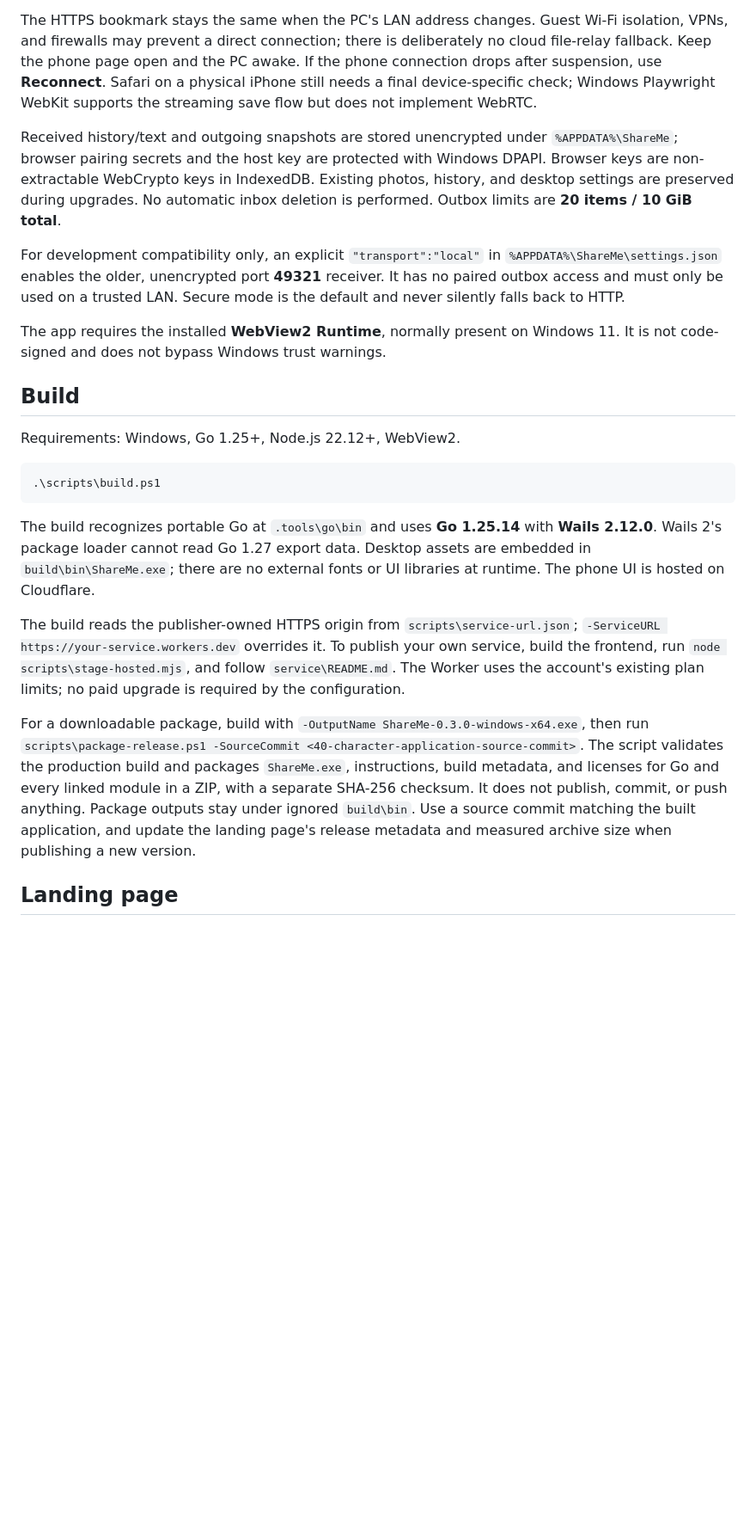
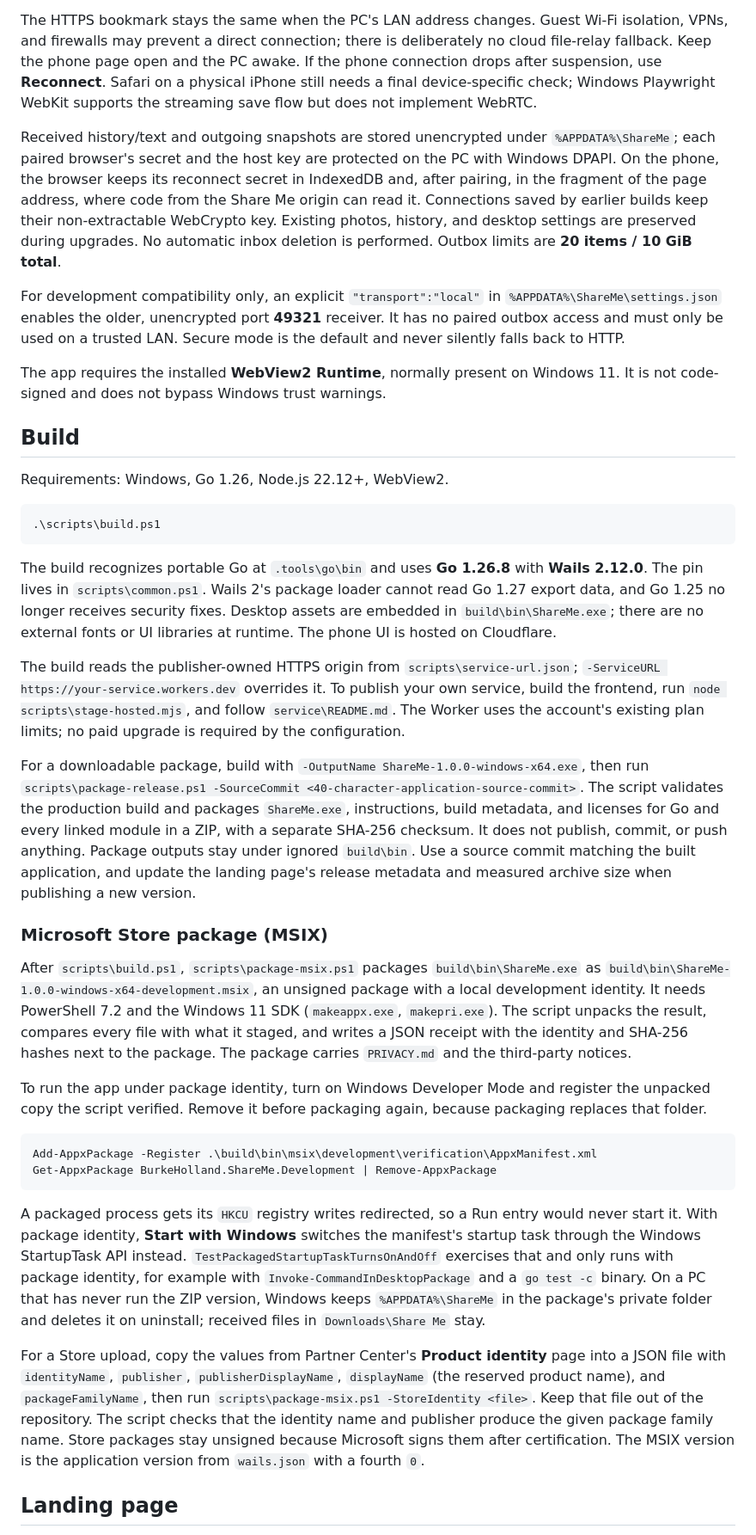
Before and after one commit to burkeholland/share-me, a Markdown page: README.md, the part around one of its changes. Shown at 86% size. Rendered like a GitHub page; blank space fills up the shorter version.

````diff
--- a/README.md
+++ b/README.md
@@ -57,7 +57,7 @@ Limits: **2 GiB per file**, **64 KiB per text transfer**, **50 queued files** on
 
 The HTTPS bookmark stays the same when the PC's LAN address changes. Guest Wi-Fi isolation, VPNs, and firewalls may prevent a direct connection; there is deliberately no cloud file-relay fallback. Keep the phone page open and the PC awake. If the phone connection drops after suspension, use **Reconnect**. Safari on a physical iPhone still needs a final device-specific check; Windows Playwright WebKit supports the streaming save flow but does not implement WebRTC.
 
-Received history/text and outgoing snapshots are stored unencrypted under `%APPDATA%\ShareMe`; browser pairing secrets and the host key are protected with Windows DPAPI. Browser keys are non-extractable WebCrypto keys in IndexedDB. Existing photos, history, and desktop settings are preserved during upgrades. No automatic inbox deletion is performed. Outbox limits are **20 items / 10 GiB total**.
+Received history/text and outgoing snapshots are stored unencrypted under `%APPDATA%\ShareMe`; each paired browser's secret and the host key are protected on the PC with Windows DPAPI. On the phone, the browser keeps its reconnect secret in IndexedDB and, after pairing, in the fragment of the page address, where code from the Share Me origin can read it. Connections saved by earlier builds keep their non-extractable WebCrypto key. Existing photos, history, and desktop settings are preserved during upgrades. No automatic inbox deletion is performed. Outbox limits are **20 items / 10 GiB total**.
 
 For development compatibility only, an explicit `"transport":"local"` in `%APPDATA%\ShareMe\settings.json` enables the older, unencrypted port **49321** receiver. It has no paired outbox access and must only be used on a trusted LAN. Secure mode is the default and never silently falls back to HTTP.
 
@@ -65,17 +65,32 @@ The app requires the installed **WebView2 Runtime**, normally present on Windows
 
 ## Build
 
-Requirements: Windows, Go 1.25+, Node.js 22.12+, WebView2.
+Requirements: Windows, Go 1.26, Node.js 22.12+, WebView2.
 
 ```powershell
 .\scripts\build.ps1
 ```
 
-The build recognizes portable Go at `.tools\go\bin` and uses **Go 1.25.14** with **Wails 2.12.0**. Wails 2's package loader cannot read Go 1.27 export data. Desktop assets are embedded in `build\bin\ShareMe.exe`; there are no external fonts or UI libraries at runtime. The phone UI is hosted on Cloudflare.
+The build recognizes portable Go at `.tools\go\bin` and uses **Go 1.26.8** with **Wails 2.12.0**. The pin lives in `scripts\common.ps1`. Wails 2's package loader cannot read Go 1.27 export data, and Go 1.25 no longer receives security fixes. Desktop assets are embedded in `build\bin\ShareMe.exe`; there are no external fonts or UI libraries at runtime. The phone UI is hosted on Cloudflare.
 
 The build reads the publisher-owned HTTPS origin from `scripts\service-url.json`; `-ServiceURL https://your-service.workers.dev` overrides it. To publish your own service, build the frontend, run `node scripts\stage-hosted.mjs`, and follow `service\README.md`. The Worker uses the account's existing plan limits; no paid upgrade is required by the configuration.
 
-For a downloadable package, build with `-OutputName ShareMe-0.3.0-windows-x64.exe`, then run `scripts\package-release.ps1 -SourceCommit <40-character-application-source-commit>`. The script validates the production build and packages `ShareMe.exe`, instructions, build metadata, and licenses for Go and every linked module in a ZIP, with a separate SHA-256 checksum. It does not publish, commit, or push anything. Package outputs stay under ignored `build\bin`. Use a source commit matching the built application, and update the landing page's release metadata and measured archive size when publishing a new version.
+For a downloadable package, build with `-OutputName ShareMe-1.0.0-windows-x64.exe`, then run `scripts\package-release.ps1 -SourceCommit <40-character-application-source-commit>`. The script validates the production build and packages `ShareMe.exe`, instructions, build metadata, and licenses for Go and every linked module in a ZIP, with a separate SHA-256 checksum. It does not publish, commit, or push anything. Package outputs stay under ignored `build\bin`. Use a source commit matching the built application, and update the landing page's release metadata and measured archive size when publishing a new version.
+
+### Microsoft Store package (MSIX)
+
+After `scripts\build.ps1`, `scripts\package-msix.ps1` packages `build\bin\ShareMe.exe` as `build\bin\ShareMe-1.0.0-windows-x64-development.msix`, an unsigned package with a local development identity. It needs PowerShell 7.2 and the Windows 11 SDK (`makeappx.exe`, `makepri.exe`). The script unpacks the result, compares every file with what it staged, and writes a JSON receipt with the identity and SHA-256 hashes next to the package. The package carries `PRIVACY.md` and the third-party notices.
+
+To run the app under package identity, turn on Windows Developer Mode and register the unpacked copy the script verified. Remove it before packaging again, because packaging replaces that folder.
+
+```powershell
+Add-AppxPackage -Register .\build\bin\msix\development\verification\AppxManifest.xml
+Get-AppxPackage BurkeHolland.ShareMe.Development | Remove-AppxPackage
+```
+
+A packaged process gets its `HKCU` registry writes redirected, so a Run entry would never start it. With package identity, **Start with Windows** switches the manifest's startup task through the Windows StartupTask API instead. `TestPackagedStartupTaskTurnsOnAndOff` exercises that and only runs with package identity, for example with `Invoke-CommandInDesktopPackage` and a `go test -c` binary. On a PC that has never run the ZIP version, Windows keeps `%APPDATA%\ShareMe` in the package's private folder and deletes it on uninstall; received files in `Downloads\Share Me` stay.
+
+For a Store upload, copy the values from Partner Center's **Product identity** page into a JSON file with `identityName`, `publisher`, `publisherDisplayName`, `displayName` (the reserved product name), and `packageFamilyName`, then run `scripts\package-msix.ps1 -StoreIdentity <file>`. Keep that file out of the repository. The script checks that the identity name and publisher produce the given package family name. Store packages stay unsigned because Microsoft signs them after certification. The MSIX version is the application version from `wails.json` with a fourth `0`.
 
 ## Landing page
 
````
Also changed, not shown: other parts of README.md (+1 -1 lines), docs/secure-protocol.md (+11 -2 lines).
